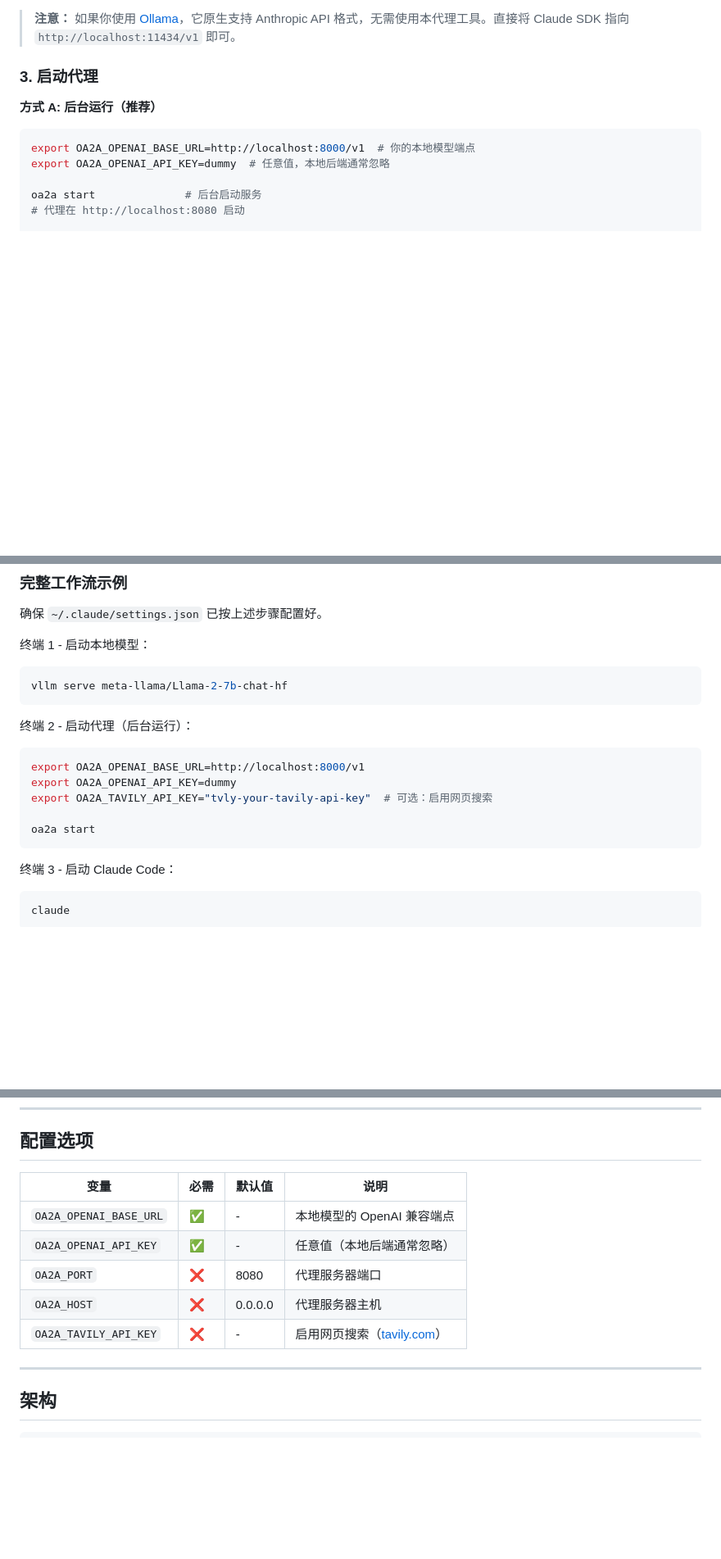
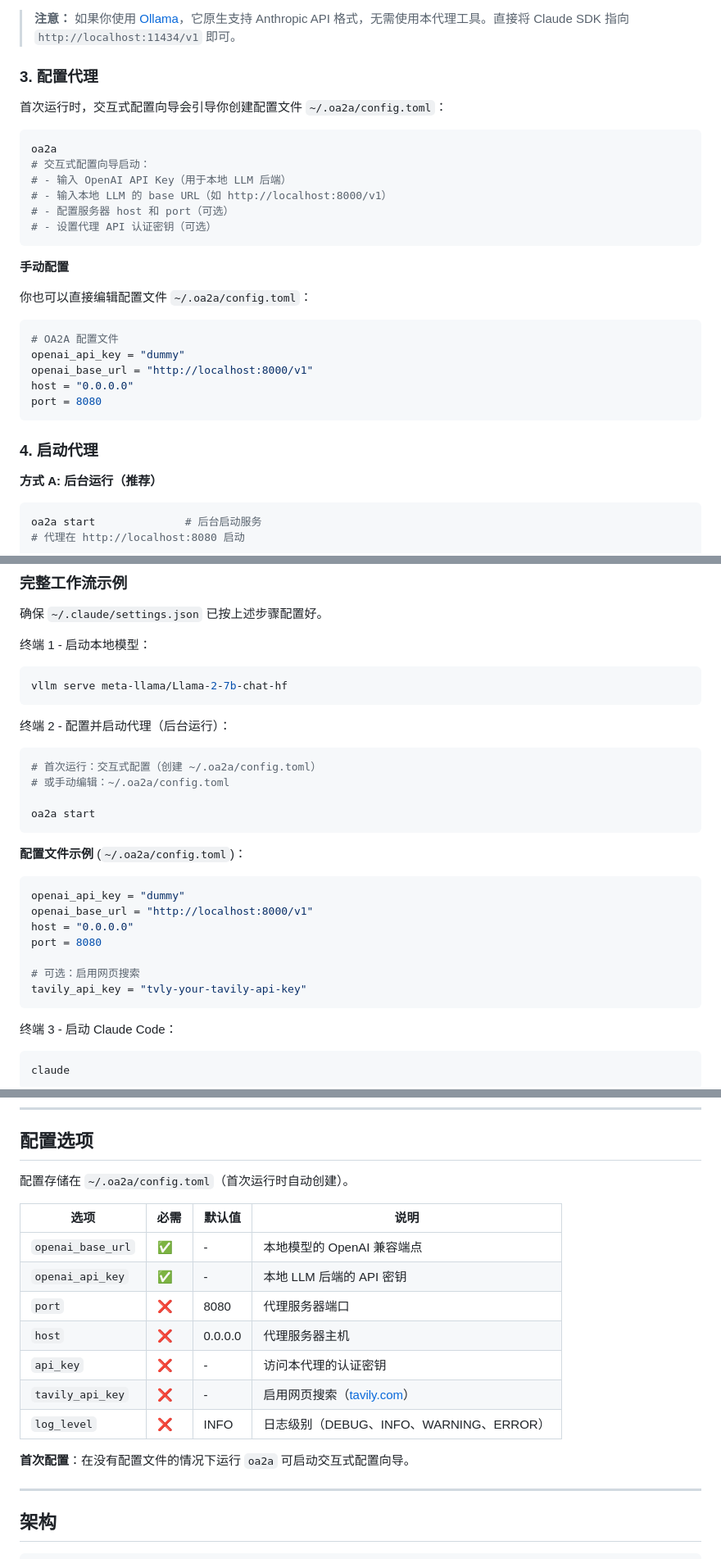
Before and after one commit to dongfangzan/local-openai2anthropic, a Markdown page: README_zh.md, 3 parts joined by grey strips. Shown at 82% size. GitHub-like rendering; blank space fills up the shorter version.

````diff
--- a/README_zh.md
+++ b/README_zh.md
@@ -73,14 +73,36 @@ sglang launch --model-path meta-llama/Llama-2-7b-chat-hf --port 8000
 
 > **注意：** 如果你使用 [Ollama](https://ollama.com)，它原生支持 Anthropic API 格式，无需使用本代理工具。直接将 Claude SDK 指向 `http://localhost:11434/v1` 即可。
 
-### 3. 启动代理
+### 3. 配置代理
+
+首次运行时，交互式配置向导会引导你创建配置文件 `~/.oa2a/config.toml`：
+
+```bash
+oa2a
+# 交互式配置向导启动：
+# - 输入 OpenAI API Key（用于本地 LLM 后端）
+# - 输入本地 LLM 的 base URL（如 http://localhost:8000/v1）
+# - 配置服务器 host 和 port（可选）
+# - 设置代理 API 认证密钥（可选）
+```
+
+**手动配置**
+
+你也可以直接编辑配置文件 `~/.oa2a/config.toml`：
+
+```toml
+# OA2A 配置文件
+openai_api_key = "dummy"
+openai_base_url = "http://localhost:8000/v1"
+host = "0.0.0.0"
+port = 8080
+```
+
+### 4. 启动代理
 
 **方式 A: 后台运行（推荐）**
 
 ```bash
-export OA2A_OPENAI_BASE_URL=http://localhost:8000/v1  # 你的本地模型端点
-export OA2A_OPENAI_API_KEY=dummy  # 任意值，本地后端通常忽略
-
 oa2a start              # 后台启动服务
 # 代理在 http://localhost:8080 启动
 
@@ -177,13 +196,23 @@ claude
 vllm serve meta-llama/Llama-2-7b-chat-hf
 ```
 
-终端 2 - 启动代理（后台运行）：
+终端 2 - 配置并启动代理（后台运行）：
 ```bash
-export OA2A_OPENAI_BASE_URL=http://localhost:8000/v1
-export OA2A_OPENAI_API_KEY=dummy
-export OA2A_TAVILY_API_KEY="tvly-your-tavily-api-key"  # 可选：启用网页搜索
+# 首次运行：交互式配置（创建 ~/.oa2a/config.toml）
+# 或手动编辑：~/.oa2a/config.toml
 
 oa2a start
+```
+
+**配置文件示例** (`~/.oa2a/config.toml`)：
+```toml
+openai_api_key = "dummy"
+openai_base_url = "http://localhost:8000/v1"
+host = "0.0.0.0"
+port = 8080
+
+# 可选：启用网页搜索
+tavily_api_key = "tvly-your-tavily-api-key"
 ```
 
 终端 3 - 启动 Claude Code：
@@ -294,13 +323,19 @@ if message.stop_reason == "tool_use":
 
 ## 配置选项
 
-| 变量 | 必需 | 默认值 | 说明 |
+配置存储在 `~/.oa2a/config.toml`（首次运行时自动创建）。
+
+| 选项 | 必需 | 默认值 | 说明 |
 |----------|----------|---------|-------------|
-| `OA2A_OPENAI_BASE_URL` | ✅ | - | 本地模型的 OpenAI 兼容端点 |
-| `OA2A_OPENAI_API_KEY` | ✅ | - | 任意值（本地后端通常忽略） |
-| `OA2A_PORT` | ❌ | 8080 | 代理服务器端口 |
-| `OA2A_HOST` | ❌ | 0.0.0.0 | 代理服务器主机 |
-| `OA2A_TAVILY_API_KEY` | ❌ | - | 启用网页搜索（[tavily.com](https://tavily.com)） |
+| `openai_base_url` | ✅ | - | 本地模型的 OpenAI 兼容端点 |
+| `openai_api_key` | ✅ | - | 本地 LLM 后端的 API 密钥 |
+| `port` | ❌ | 8080 | 代理服务器端口 |
+| `host` | ❌ | 0.0.0.0 | 代理服务器主机 |
+| `api_key` | ❌ | - | 访问本代理的认证密钥 |
+| `tavily_api_key` | ❌ | - | 启用网页搜索（[tavily.com](https://tavily.com)） |
+| `log_level` | ❌ | INFO | 日志级别（DEBUG、INFO、WARNING、ERROR） |
+
+**首次配置**：在没有配置文件的情况下运行 `oa2a` 可启动交互式配置向导。
 
 ---
 
````
Also changed, not shown: other parts of README_zh.md (+0 -3 lines), README.md (+52 -17 lines).
